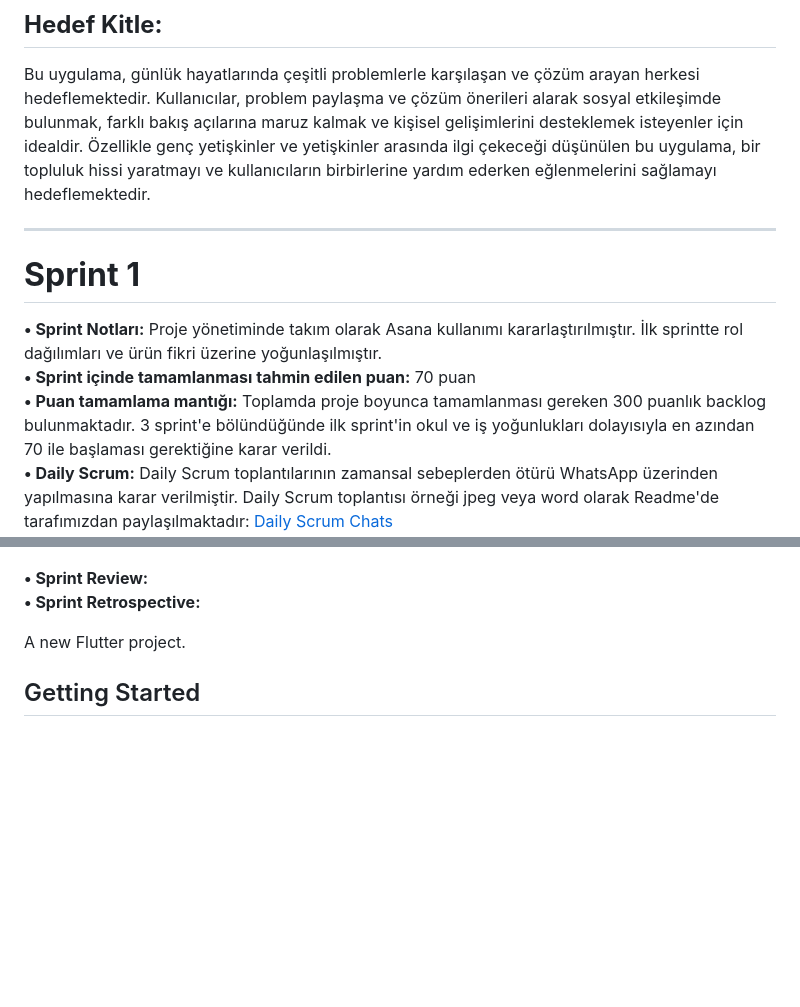
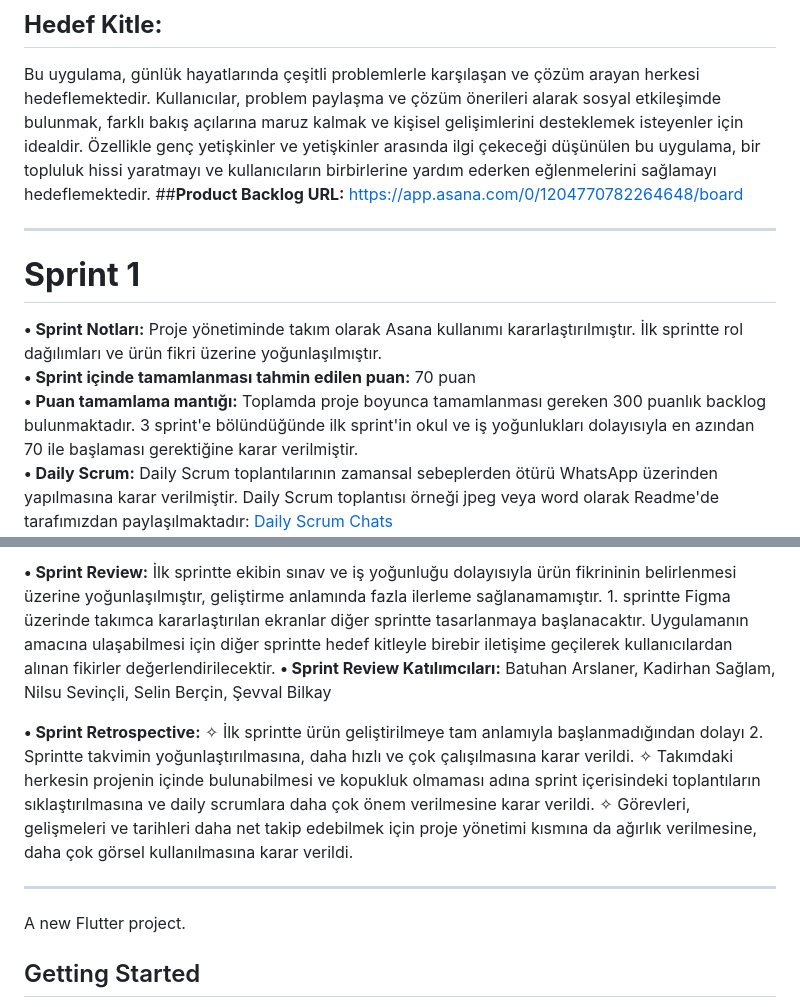
Before and after one commit to Kadirhan54/OUA_Bootcamp, a Markdown page: README.md, 2 parts joined by grey strips. Rendered like a GitHub page; blank space fills up the shorter version.

```diff
--- a/README.md
+++ b/README.md
@@ -23,11 +23,12 @@ Bu uygulama, kullanıcıların günlük hayatlarında karşılaştıkları probl
 **Sohbet Odaları:** Kullanıcılar, benzer itemlere sahip olan ve aynı seviyede olan diğer kullanıcılarla görüşebilirler.
 ## **Hedef Kitle:**
 Bu uygulama, günlük hayatlarında çeşitli problemlerle karşılaşan ve çözüm arayan herkesi hedeflemektedir. Kullanıcılar, problem paylaşma ve çözüm önerileri alarak sosyal etkileşimde bulunmak, farklı bakış açılarına maruz kalmak ve kişisel gelişimlerini desteklemek isteyenler için idealdir. Özellikle genç yetişkinler ve yetişkinler arasında ilgi çekeceği düşünülen bu uygulama, bir topluluk hissi yaratmayı ve kullanıcıların birbirlerine yardım ederken eğlenmelerini sağlamayı hedeflemektedir.
+##**Product Backlog URL:** https://app.asana.com/0/1204770782264648/board
 
 * * *
 # **Sprint 1**
 **• Sprint Notları:** Proje yönetiminde takım olarak Asana kullanımı kararlaştırılmıştır. İlk sprintte rol dağılımları ve ürün fikri üzerine yoğunlaşılmıştır.
 **• Sprint içinde tamamlanması tahmin edilen puan:** 70 puan
-**• Puan tamamlama mantığı:** Toplamda proje boyunca tamamlanması gereken 300 puanlık backlog bulunmaktadır. 3 sprint'e bölündüğünde ilk sprint'in okul ve iş yoğunlukları dolayısıyla en azından 70 ile başlaması gerektiğine karar verildi.
+**• Puan tamamlama mantığı:** Toplamda proje boyunca tamamlanması gereken 300 puanlık backlog bulunmaktadır. 3 sprint'e bölündüğünde ilk sprint'in okul ve iş yoğunlukları dolayısıyla en azından 70 ile başlaması gerektiğine karar verilmiştir.
 **• Daily Scrum:** Daily Scrum toplantılarının zamansal sebeplerden ötürü WhatsApp üzerinden yapılmasına karar verilmiştir. Daily Scrum toplantısı örneği jpeg veya word olarak Readme'de tarafımızdan paylaşılmaktadır: [Daily Scrum Chats](https://stdyildizedu-my.sharepoint.com/:w:/r/personal/selin_bercin_std_yildiz_edu_tr/_layouts/15/Doc.aspx?sourcedoc=%7Bb4377bb3-dcf1-4d17-b74f-02dca24fdfe7%7D&action=edit&wdPreviousSession=2d6fe1dd-cd23-41c7-a661-f0b0acb3fcbf&cid=7dba4bdf-d4a1-45c8-b16c-5f53d793704d)
 **• Sprint Board Update:** ![Sprint Board Screenshot](https://github.com/Kadirhan54/OUA_Bootcamp/assets/135705916/3c4d654a-485d-4686-8391-976b9c8be45d)
@@ -36,9 +37,12 @@ Bu uygulama, günlük hayatlarında çeşitli problemlerle karşılaşan ve çö
 
+**• Sprint Review:** İlk sprintte ekibin sınav ve iş yoğunluğu dolayısıyla ürün fikrininin belirlenmesi üzerine yoğunlaşılmıştır, geliştirme anlamında fazla ilerleme sağlanamamıştır. 1. sprintte Figma üzerinde takımca kararlaştırılan ekranlar diğer sprintte tasarlanmaya başlanacaktır. Uygulamanın amacına ulaşabilmesi için diğer sprintte hedef kitleyle birebir iletişime geçilerek kullanıcılardan alınan fikirler değerlendirilecektir.
+**• Sprint  Review Katılımcıları:** Batuhan Arslaner, Kadirhan Sağlam, Nilsu Sevinçli, Selin Berçin, Şevval Bilkay
 
+**• Sprint Retrospective:**  ✧ İlk sprintte ürün geliştirilmeye tam anlamıyla başlanmadığından dolayı 2. Sprintte takvimin yoğunlaştırılmasına, daha hızlı ve çok çalışılmasına karar verildi.
+✧ Takımdaki herkesin projenin içinde bulunabilmesi ve kopukluk olmaması adına sprint içerisindeki toplantıların sıklaştırılmasına ve daily scrumlara daha çok önem verilmesine karar verildi.
+✧ Görevleri, gelişmeleri ve tarihleri daha net takip edebilmek için proje yönetimi kısmına da ağırlık verilmesine, daha çok görsel kullanılmasına karar verildi.
 
-**• Sprint Review:**
-**• Sprint Retrospective:**
-
+* * *
 A new Flutter project.
 
 ## Getting Started
```
Also changed, not shown: other parts of README.md (+1 -1 lines).
